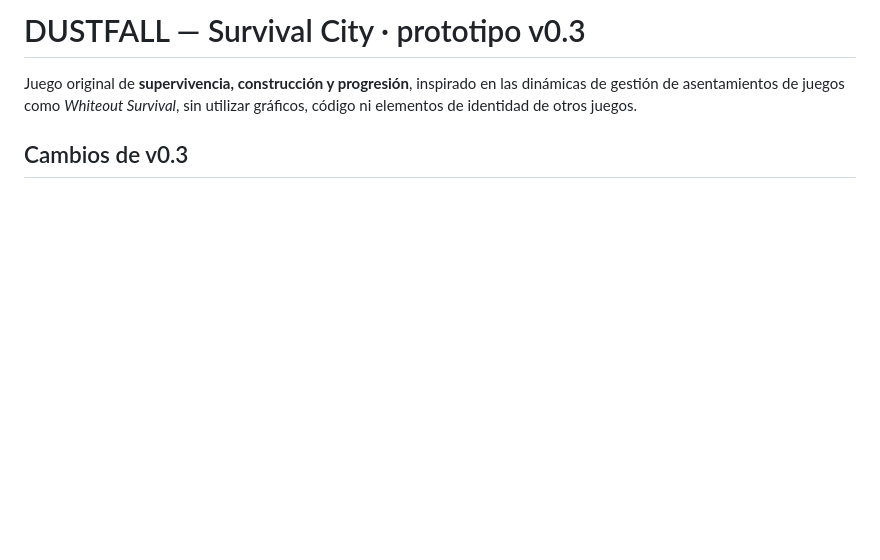
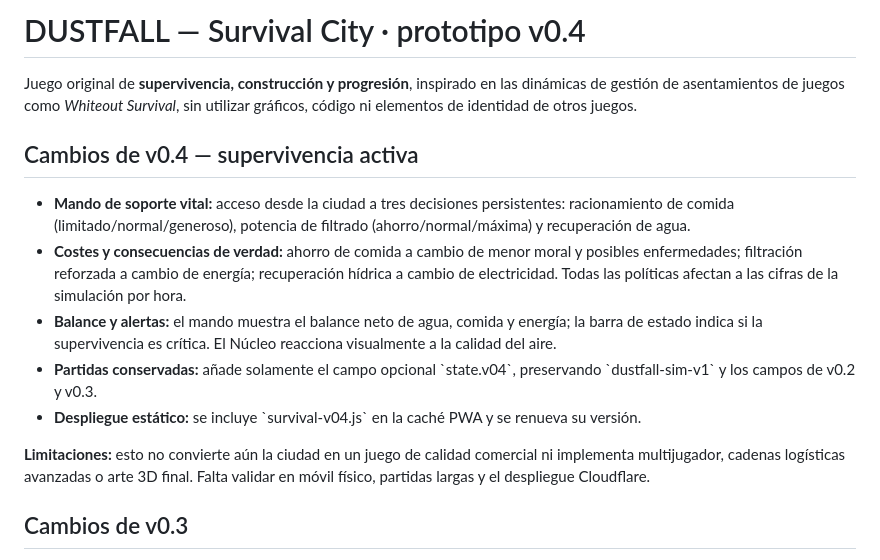
Before and after one commit to danidavilacarro/DUSTFALL, a Markdown page: README.md, the part around the change. Rendered like a GitHub page; blank space fills up the shorter version.

Commit message:
feat(survival): integrate life support README.md

```diff
--- a/README.md
+++ b/README.md
@@ -1,6 +1,16 @@
-# DUSTFALL — Survival City · prototipo v0.3
+# DUSTFALL — Survival City · prototipo v0.4
 
 Juego original de **supervivencia, construcción y progresión**, inspirado en las dinámicas de gestión de asentamientos de juegos como *Whiteout Survival*, sin utilizar gráficos, código ni elementos de identidad de otros juegos.
+
+## Cambios de v0.4 — supervivencia activa
+
+- **Mando de soporte vital:** acceso desde la ciudad a tres decisiones persistentes: racionamiento de comida (limitado/normal/generoso), potencia de filtrado (ahorro/normal/máxima) y recuperación de agua.
+- **Costes y consecuencias de verdad:** ahorro de comida a cambio de menor moral y posibles enfermedades; filtración reforzada a cambio de energía; recuperación hídrica a cambio de electricidad. Todas las políticas afectan a las cifras de la simulación por hora.
+- **Balance y alertas:** el mando muestra el balance neto de agua, comida y energía; la barra de estado indica si la supervivencia es crítica. El Núcleo reacciona visualmente a la calidad del aire.
+- **Partidas conservadas:** añade solamente el campo opcional \`state.v04\`, preservando \`dustfall-sim-v1\` y los campos de v0.2 y v0.3.
+- **Despliegue estático:** se incluye \`survival-v04.js\` en la caché PWA y se renueva su versión.
+
+**Limitaciones:** esto no convierte aún la ciudad en un juego de calidad comercial ni implementa multijugador, cadenas logísticas avanzadas o arte 3D final. Falta validar en móvil físico, partidas largas y el despliegue Cloudflare.
 
 ## Cambios de v0.3
 
```
